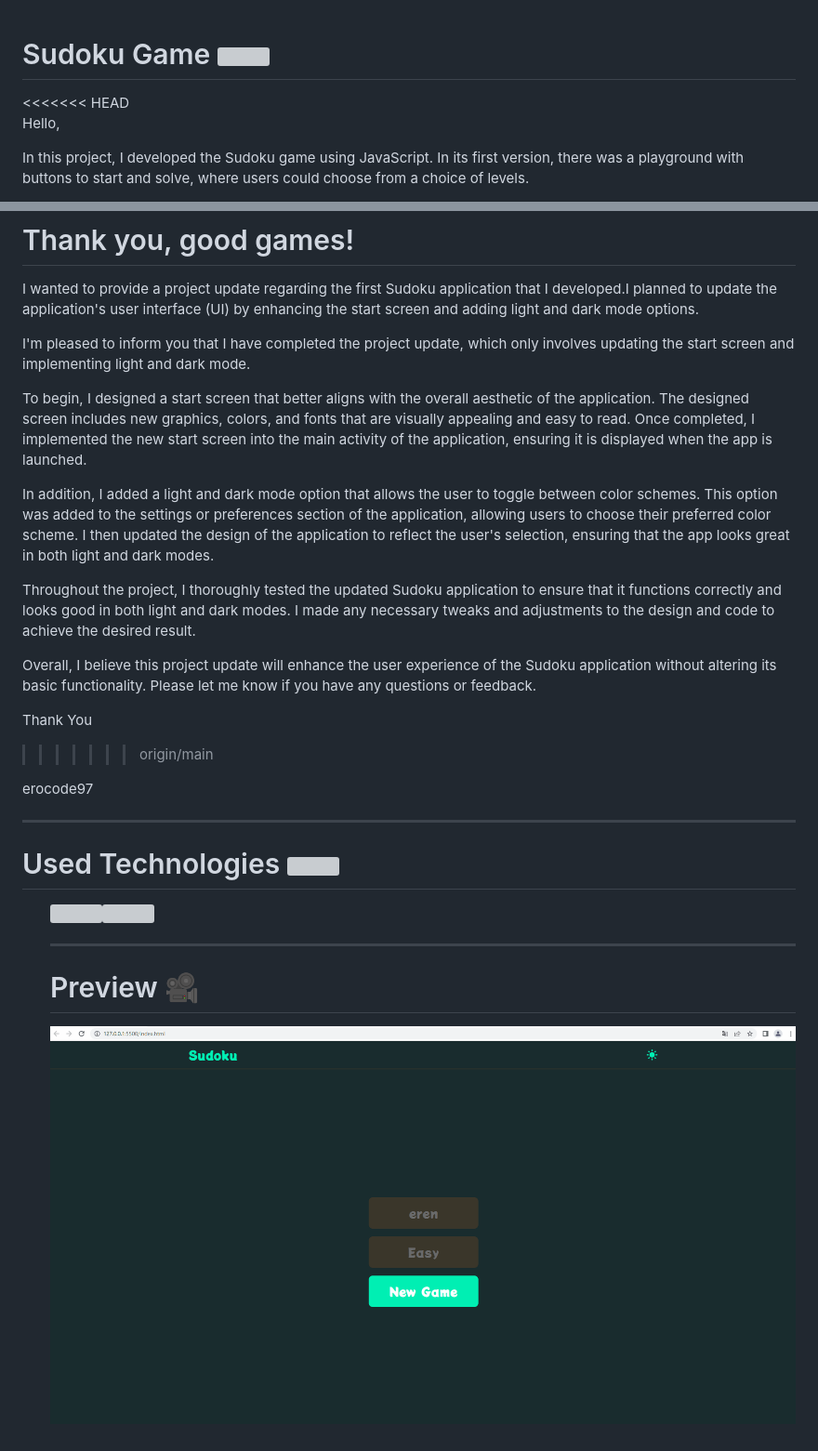
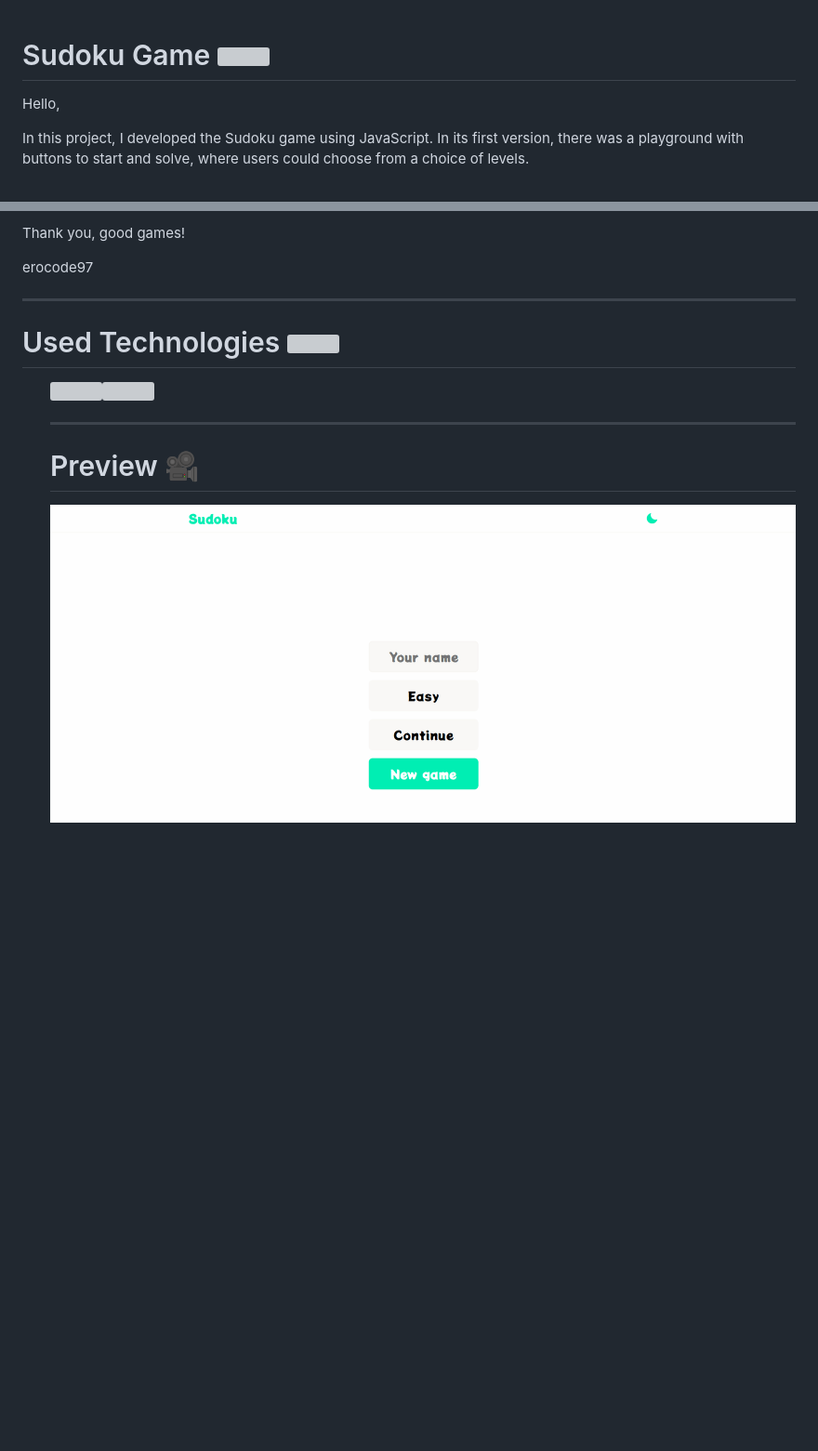
Before and after one commit to erocode97/sudokugame, a Markdown page: README.md, 2 parts joined by grey strips. Shown: that part at 93% size. Rendered like a GitHub page; pictures changed too: sudoku.gif (added); blank space fills up the shorter version; grey boxes are pictures that could not be loaded.

```diff
--- a/README.md
+++ b/README.md
@@ -1,7 +1,6 @@
 <h1>
  Sudoku Game <img src="https://www.shareicon.net/data/32x32/2016/03/11/332663_sudoku_70x70.png">
 </h1>
-<<<<<<< HEAD
 <p style="color: #FF7A59">
 Hello,
 
@@ -14,21 +13,6 @@ During the project, I made an effort to eliminate code duplication and optimize
 My aim with this project was to enable users to have a more enjoyable experience while playing the Sudoku game. I hope this project will be an interesting and fun experience for Sudoku lovers and maybe inspire them to develop their own projects using JavaScript.
 
 Thank you, good games!
-=======
-<p style="color: #FF7A59">I wanted to provide a project update regarding the first Sudoku application that I developed.I planned to update the application's user interface (UI) by enhancing the start screen and adding light and dark mode options.
-
-I'm pleased to inform you that I have completed the project update, which only involves updating the start screen and implementing light and dark mode.
-
-To begin, I designed a start screen that better aligns with the overall aesthetic of the application. The designed screen includes new graphics, colors, and fonts that are visually appealing and easy to read. Once completed, I implemented the new start screen into the main activity of the application, ensuring it is displayed when the app is launched.
-
-In addition, I added a light and dark mode option that allows the user to toggle between color schemes. This option was added to the settings or preferences section of the application, allowing users to choose their preferred color scheme. I then updated the design of the application to reflect the user's selection, ensuring that the app looks great in both light and dark modes.
-
-Throughout the project, I thoroughly tested the updated Sudoku application to ensure that it functions correctly and looks good in both light and dark modes. I made any necessary tweaks and adjustments to the design and code to achieve the desired result.
-
-Overall, I believe this project update will enhance the user experience of the Sudoku application without altering its basic functionality. Please let me know if you have any questions or feedback.
-
-Thank You
->>>>>>> origin/main
 
 erocode97
 <p>
@@ -42,4 +26,4 @@ erocode97
  Preview 🎥
 </h1>
 
-<img src="startscreen.gif">
+<img src="sudoku.gif">
```
